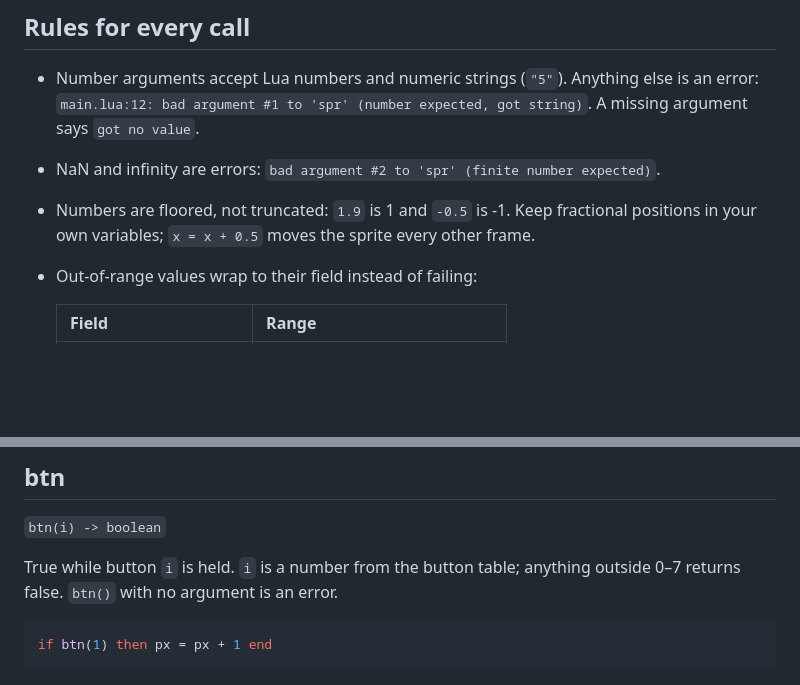
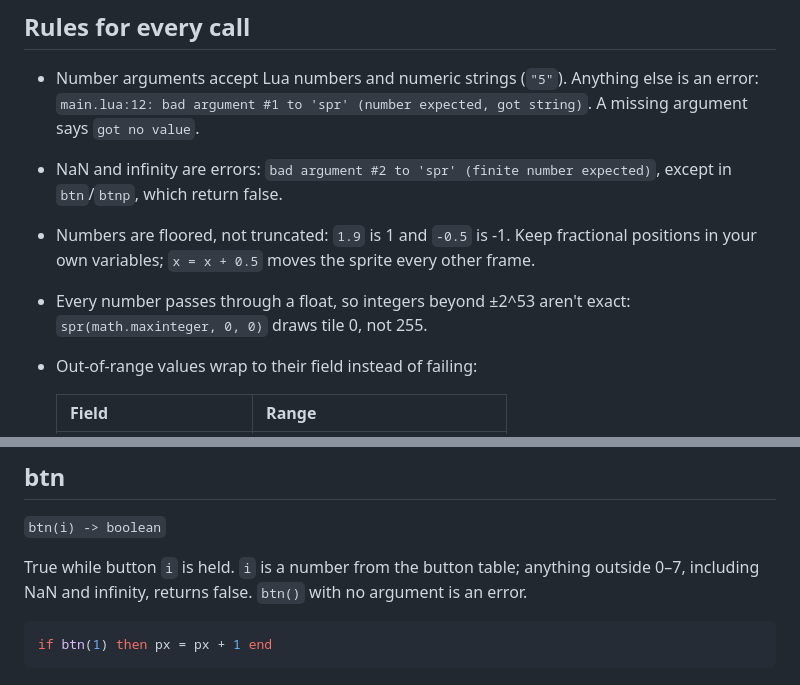
Before and after one commit to YamiDaisuke/fes, a Markdown page: docs/API.md, 2 parts joined by grey strips. Rendered like a GitHub page; blank space fills up the shorter version.

Commit message:
Document btn's NaN handling, inexact huge integers and the StaticString rule
Co-Authored-By: Claude Opus 5.5 <noreply@anthropic.com>
Claude-Session: https://claude.ai/code/session_01WXsXg4Zc8zjTweP8CF5tL8

````diff
--- a/docs/API.md
+++ b/docs/API.md
@@ -5,8 +5,9 @@ The functions a cart's Lua code can call. Each call is added by the task that ne
 ## Rules for every call
 
 - Number arguments accept Lua numbers and numeric strings (`"5"`). Anything else is an error: `main.lua:12: bad argument #1 to 'spr' (number expected, got string)`. A missing argument says `got no value`.
-- NaN and infinity are errors: `bad argument #2 to 'spr' (finite number expected)`.
+- NaN and infinity are errors: `bad argument #2 to 'spr' (finite number expected)`, except in `btn`/`btnp`, which return false.
 - Numbers are floored, not truncated: `1.9` is 1 and `-0.5` is -1. Keep fractional positions in your own variables; `x = x + 0.5` moves the sprite every other frame.
+- Every number passes through a float, so integers beyond ±2^53 aren't exact: `spr(math.maxinteger, 0, 0)` draws tile 0, not 255.
 - Out-of-range values wrap to their field instead of failing:
 
   | Field | Range |
@@ -61,7 +62,7 @@ spr(0, px, py, 2, facing_left)
 
 `btn(i) -> boolean`
 
-True while button `i` is held. `i` is a number from the button table; anything outside 0–7 returns false. `btn()` with no argument is an error.
+True while button `i` is held. `i` is a number from the button table; anything outside 0–7, including NaN and infinity, returns false. `btn()` with no argument is an error.
 
 ```lua
 if btn(1) then px = px + 1 end
````
Also changed, not shown: docs/decisions/011-console-api-v0.md (+1 -1 lines).
